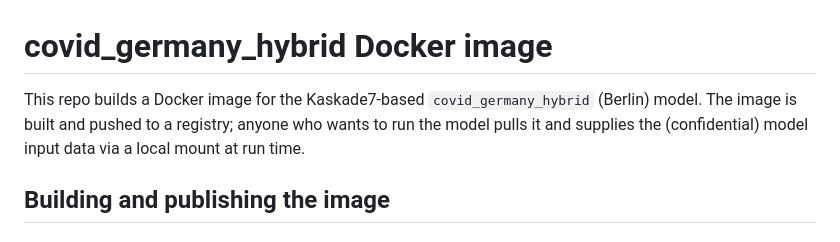
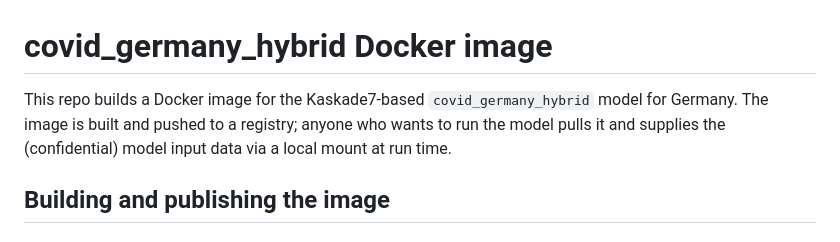
Before and after one commit to maierkrq/covid_germany_hybrid, a Markdown page: README.md, the part around the change. Rendered like a GitHub page.

Commit message:
Clarify README description for Docker image
Updated description of the Docker image for clarity.

```diff
--- a/README.md
+++ b/README.md
@@ -1,7 +1,7 @@
 # covid_germany_hybrid Docker image
 
 This repo builds a Docker image for the Kaskade7-based `covid_germany_hybrid`
-(Berlin) model. The image is built and pushed to a registry; anyone who
+model for Germany. The image is built and pushed to a registry; anyone who
 wants to run the model pulls it and supplies the (confidential) model
 input data via a local mount at run time.
 
```
